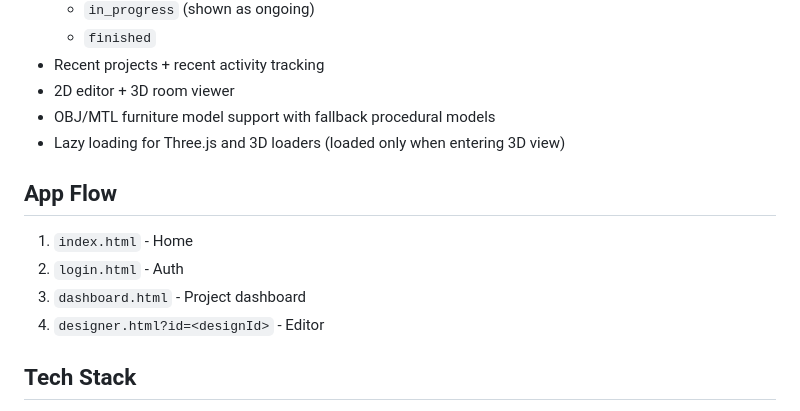
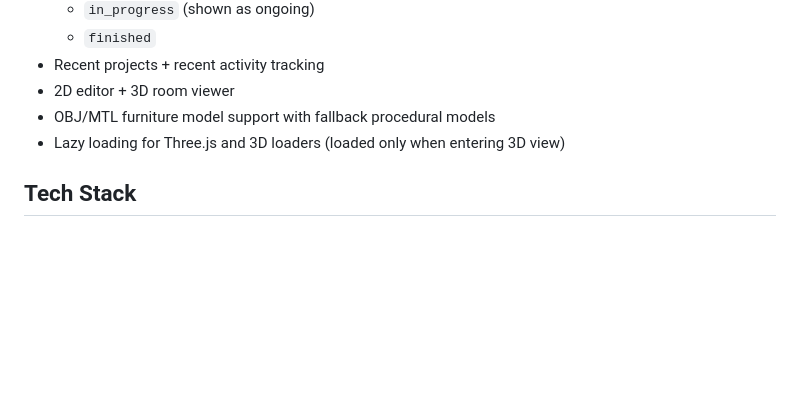
Before and after one commit to Chanidubtw/RoomCraft, a Markdown page: README.md, the part around the change. Rendered like a GitHub page; blank space fills up the shorter version.

Commit message:
README update
README update

```diff
--- a/README.md
+++ b/README.md
@@ -13,12 +13,6 @@ RoomCraft is a web-based interior layout platform with 2D planning, 3D visualiza
 - 2D editor + 3D room viewer
 - OBJ/MTL furniture model support with fallback procedural models
 - Lazy loading for Three.js and 3D loaders (loaded only when entering 3D view)
-
-## App Flow
-1. `index.html` - Home
-2. `login.html` - Auth
-3. `dashboard.html` - Project dashboard
-4. `designer.html?id=<designId>` - Editor
 
 ## Tech Stack
 - Frontend: HTML, CSS, Vanilla JavaScript
```
